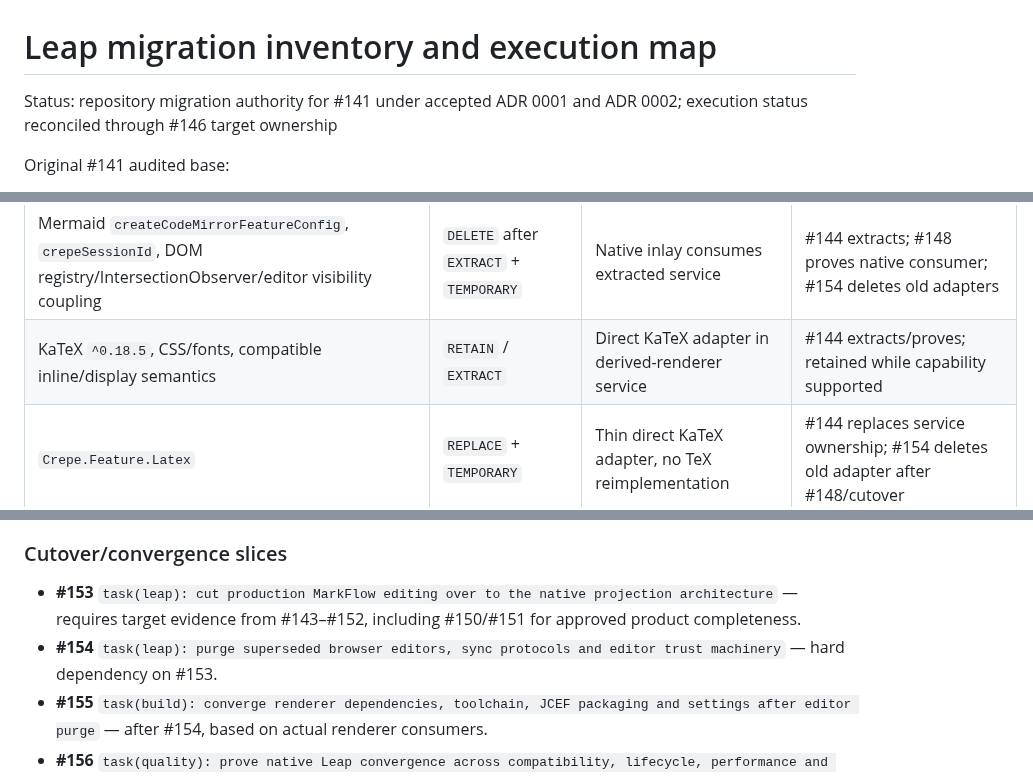
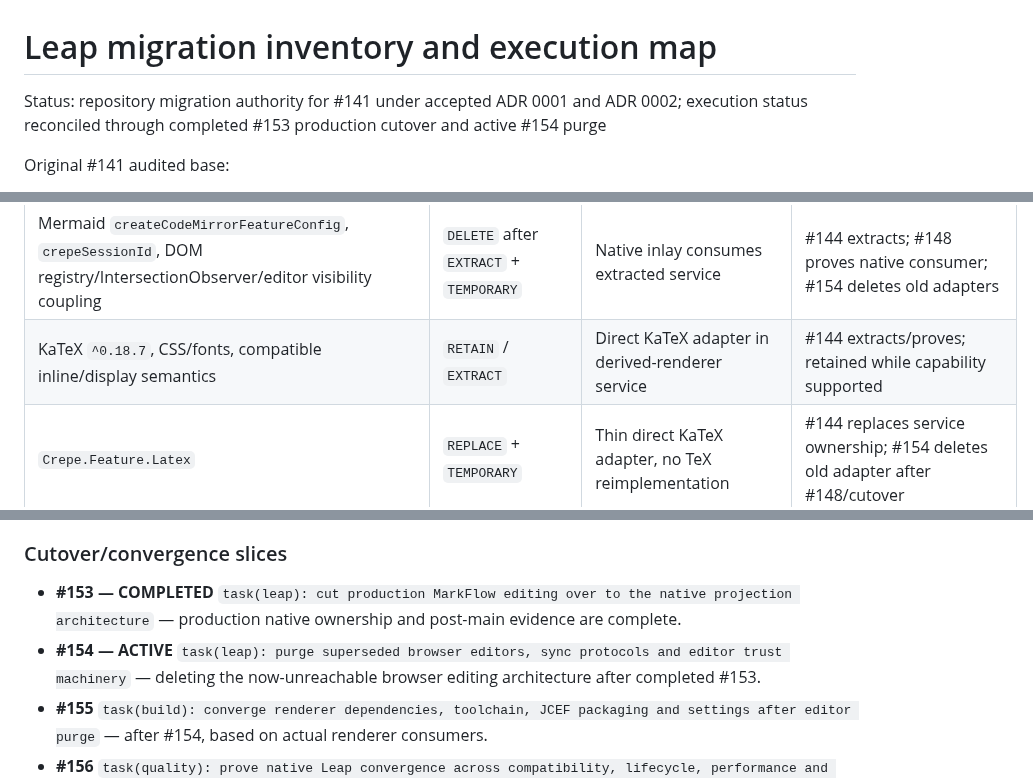
Before and after one commit to luceat-lux-vestra/MarkFlow, a Markdown page: docs/architecture/leap-migration-inventory.md, 3 parts joined by grey strips. Rendered like a GitHub page.

```diff
--- a/docs/architecture/leap-migration-inventory.md
+++ b/docs/architecture/leap-migration-inventory.md
@@ -1,6 +1,6 @@
 # Leap migration inventory and execution map
 
-Status: repository migration authority for #141 under accepted ADR 0001 and ADR 0002; execution status reconciled through #146 target ownership
+Status: repository migration authority for #141 under accepted ADR 0001 and ADR 0002; execution status reconciled through completed #153 production cutover and active #154 purge
 
 Original #141 audited base:
 
@@ -83,7 +85,7 @@ Sunk cost, recency, test volume and smaller diff size are not retention argument
 | Mermaid engine `11.17.2` | `RETAIN` | Single maintained Mermaid engine during migration | Replacement requires separate renderer decision |
 | Mermaid config/theme/palette/size/zoom/error/cache/stale-result semantics | `EXTRACT` | One editor-independent derived-renderer service | #144 extracts/proves before editor adapter deletion |
 | Mermaid `createCodeMirrorFeatureConfig`, `crepeSessionId`, DOM registry/IntersectionObserver/editor visibility coupling | `DELETE` after `EXTRACT` + `TEMPORARY` | Native inlay consumes extracted service | #144 extracts; #148 proves native consumer; #154 deletes old adapters |
-| KaTeX `^0.18.5`, CSS/fonts, compatible inline/display semantics | `RETAIN` / `EXTRACT` | Direct KaTeX adapter in derived-renderer service | #144 extracts/proves; retained while capability supported |
+| KaTeX `^0.18.7`, CSS/fonts, compatible inline/display semantics | `RETAIN` / `EXTRACT` | Direct KaTeX adapter in derived-renderer service | #144 extracts/proves; retained while capability supported |
 | `Crepe.Feature.Latex` | `REPLACE` + `TEMPORARY` | Thin direct KaTeX adapter, no TeX reimplementation | #144 replaces service ownership; #154 deletes old adapter after #148/cutover |
 | runtime Mermaid size/zoom/error, KaTeX density, theme/font/palette settings | `RETAIN` / `EXTRACT` | Native presentation + renderer settings | #148/#155 migrate shape while preserving approved semantics |
 | browser settings payload/revision notifications | `REPLACE` + `TEMPORARY` | Typed host settings + presentation/renderer invalidation | #155 after actual consumers converge |
@@ -215,8 +217,8 @@ Historical `plans/*` and CHANGELOG entries are preserved as historical record ra
 
 ### Cutover/convergence slices
 
-- **#153** `task(leap): cut production MarkFlow editing over to the native projection architecture` — requires target evidence from #143–#152, including #150/#151 for approved product completeness.
-- **#154** `task(leap): purge superseded browser editors, sync protocols and editor trust machinery` — hard dependency on #153.
+- **#153 — COMPLETED** `task(leap): cut production MarkFlow editing over to the native projection architecture` — production native ownership and post-main evidence are complete.
+- **#154 — ACTIVE** `task(leap): purge superseded browser editors, sync protocols and editor trust machinery` — deleting the now-unreachable browser editing architecture after completed #153.
 - **#155** `task(build): converge renderer dependencies, toolchain, JCEF packaging and settings after editor purge` — after #154, based on actual renderer consumers.
 - **#156** `task(quality): prove native Leap convergence across compatibility, lifecycle, performance and release gates` — final technical convergence; makes #84 eligible to close.
 
```
Also changed, not shown: other parts of docs/architecture/leap-migration-inventory.md (+9 -7 lines).
